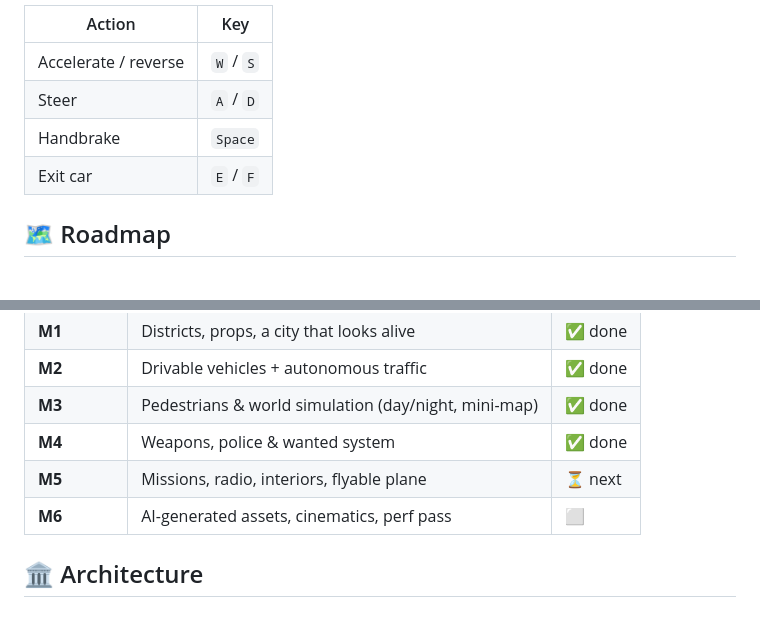
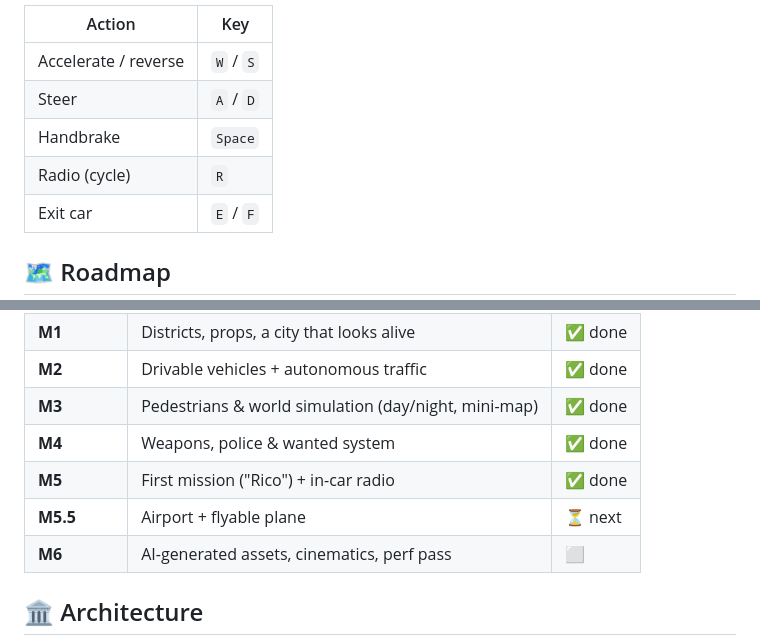
Before and after one commit to zikmout/ai-video-game, a Markdown page: README.md, 2 parts joined by grey strips. Rendered like a GitHub page; blank space fills up the shorter version.

```diff
--- a/README.md
+++ b/README.md
@@ -114,6 +127,7 @@ Open the URL Vite prints (default http://localhost:5173) and press **▶ Jouer**
 | Accelerate / reverse| `W` / `S`      |
 | Steer               | `A` / `D`      |
 | Handbrake           | `Space`        |
+| Radio (cycle)       | `R`            |
 | Exit car            | `E` / `F`      |
 
 ## 🗺️ Roadmap
@@ -128,7 +142,8 @@ Each milestone is independently playable — see [docs/ROADMAP.md](docs/ROADMAP.
 | **M2** | Drivable vehicles + autonomous traffic | ✅ done |
 | **M3** | Pedestrians & world simulation (day/night, mini-map) | ✅ done |
 | **M4** | Weapons, police & wanted system | ✅ done |
-| **M5** | Missions, radio, interiors, flyable plane | ⏳ next |
+| **M5** | First mission ("Rico") + in-car radio | ✅ done |
+| **M5.5** | Airport + flyable plane | ⏳ next |
 | **M6** | AI-generated assets, cinematics, perf pass | ⬜ |
 
 ## 🏛️ Architecture
```
Also changed, not shown: other parts of README.md (+15 -2 lines), HANDOFF.md (+21 -19 lines), docs/ROADMAP.md (+8 -4 lines), docs/screenshots/m5-mission-marker.png (added), docs/screenshots/m5-phone-call.png (added), 11 other files.
